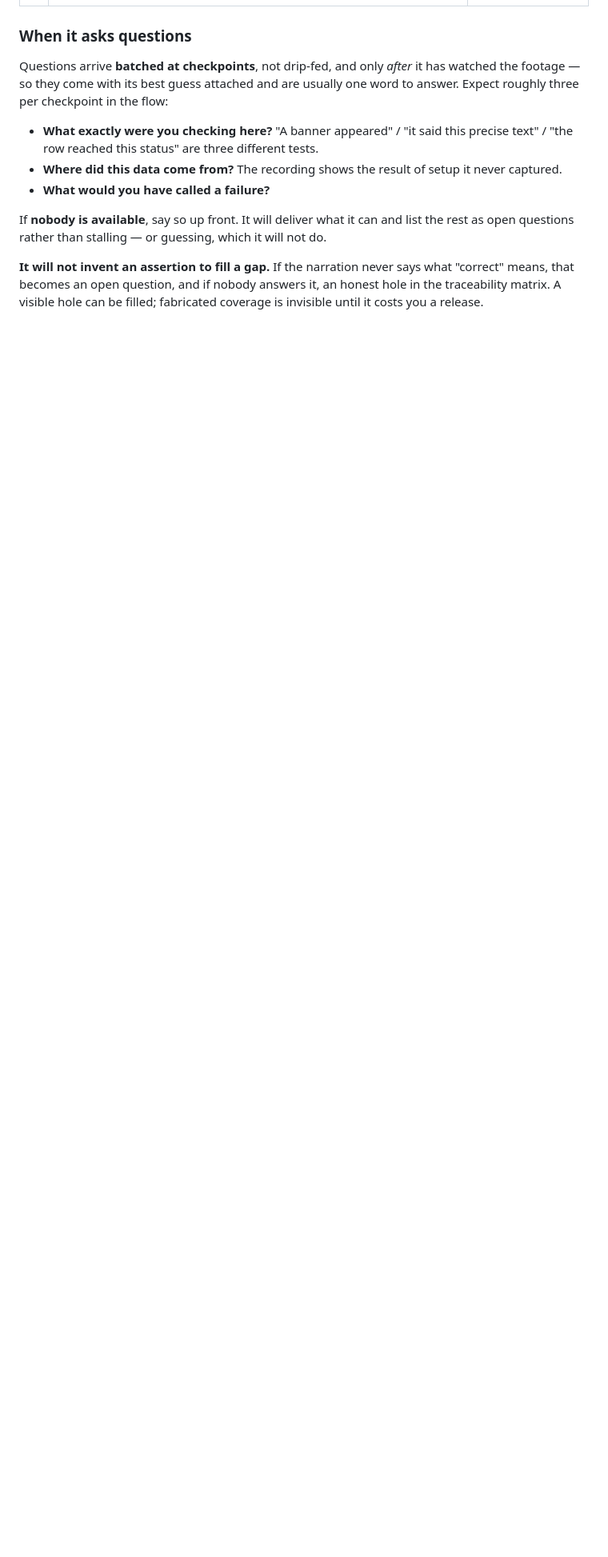
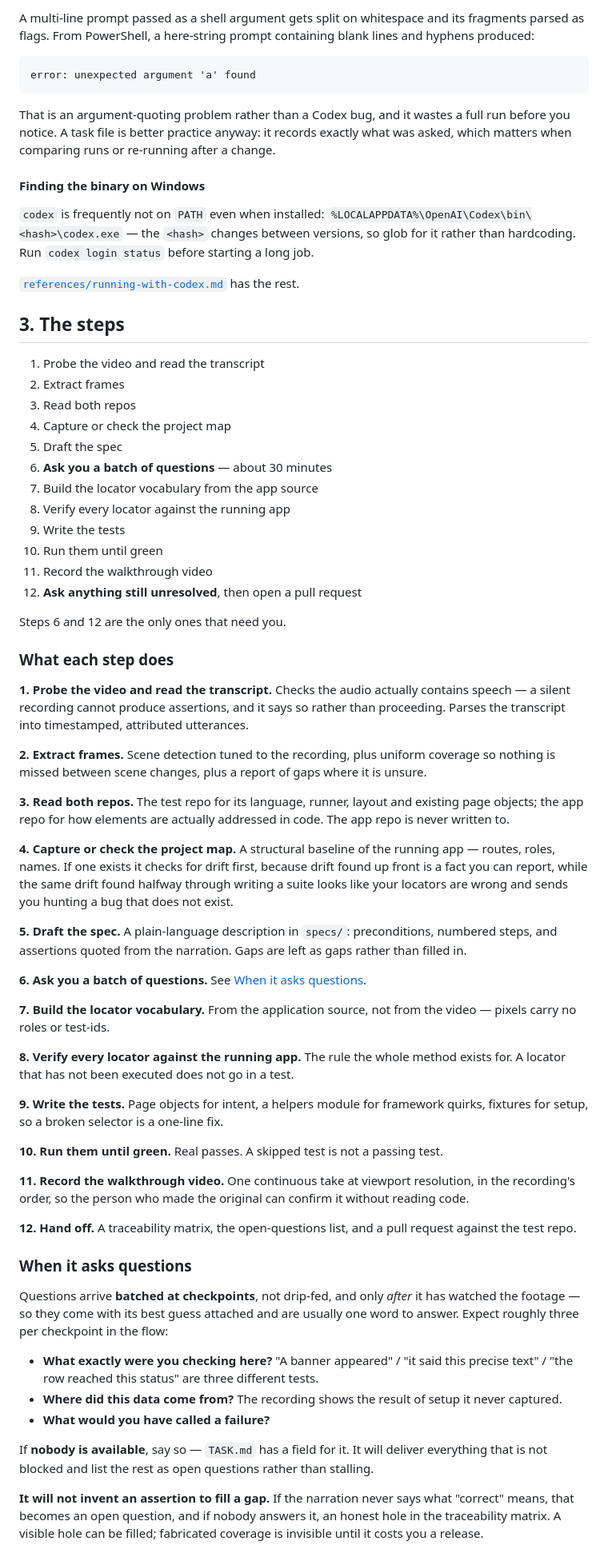
Before and after one commit to Praneethvvs/video-to-playwright, a Markdown page: README.md, the part around one of its changes. Shown at 80% size. Drawn GitHub-style; blank space fills up the shorter version.

````diff
--- a/README.md
+++ b/README.md
@@ -79,3 +118,77 @@ each cost a full run.
+A multi-line prompt passed as a shell argument gets split on whitespace and its fragments parsed as
+flags. From PowerShell, a here-string prompt containing blank lines and hyphens produced:
+
+```
+error: unexpected argument 'a' found
+```
+
+That is an argument-quoting problem rather than a Codex bug, and it wastes a full run before you
+notice. A task file is better practice anyway: it records exactly what was asked, which matters when
+comparing runs or re-running after a change.
+
+#### Finding the binary on Windows
+
+`codex` is frequently not on `PATH` even when installed:
+`%LOCALAPPDATA%\OpenAI\Codex\bin\<hash>\codex.exe` — the `<hash>` changes between versions, so glob
+for it rather than hardcoding. Run `codex login status` before starting a long job.
+
+[`references/running-with-codex.md`](references/running-with-codex.md) has the rest.
+
+## 3. The steps
+
+1. Probe the video and read the transcript
+2. Extract frames
+3. Read both repos
+4. Capture or check the project map
+5. Draft the spec
+6. **Ask you a batch of questions** — about 30 minutes
+7. Build the locator vocabulary from the app source
+8. Verify every locator against the running app
+9. Write the tests
+10. Run them until green
+11. Record the walkthrough video
+12. **Ask anything still unresolved**, then open a pull request
+
+Steps 6 and 12 are the only ones that need you.
+
+### What each step does
+
+**1. Probe the video and read the transcript.** Checks the audio actually contains speech — a silent
+recording cannot produce assertions, and it says so rather than proceeding. Parses the transcript
+into timestamped, attributed utterances.
+
+**2. Extract frames.** Scene detection tuned to the recording, plus uniform coverage so nothing is
+missed between scene changes, plus a report of gaps where it is unsure.
+
+**3. Read both repos.** The test repo for its language, runner, layout and existing page objects;
+the app repo for how elements are actually addressed in code. The app repo is never written to.
+
+**4. Capture or check the project map.** A structural baseline of the running app — routes, roles,
+names. If one exists it checks for drift first, because drift found up front is a fact you can
+report, while the same drift found halfway through writing a suite looks like your locators are
+wrong and sends you hunting a bug that does not exist.
+
+**5. Draft the spec.** A plain-language description in `specs/`: preconditions, numbered steps, and
+assertions quoted from the narration. Gaps are left as gaps rather than filled in.
+
+**6. Ask you a batch of questions.** See [When it asks questions](#when-it-asks-questions).
+
+**7. Build the locator vocabulary.** From the application source, not from the video — pixels carry
+no roles or test-ids.
+
+**8. Verify every locator against the running app.** The rule the whole method exists for. A locator
+that has not been executed does not go in a test.
+
+**9. Write the tests.** Page objects for intent, a helpers module for framework quirks, fixtures for
+setup, so a broken selector is a one-line fix.
+
+**10. Run them until green.** Real passes. A skipped test is not a passing test.
+
+**11. Record the walkthrough video.** One continuous take at viewport resolution, in the recording's
+order, so the person who made the original can confirm it without reading code.
+
+**12. Hand off.** A traceability matrix, the open-questions list, and a pull request against the test
+repo.
 
 ### When it asks questions
 
@@ -88,8 +201,8 @@ roughly three per checkpoint in the flow:
 - **Where did this data come from?** The recording shows the result of setup it never captured.
 - **What would you have called a failure?**
 
-If **nobody is available**, say so up front. It will deliver what it can and list the rest as open
-questions rather than stalling — or guessing, which it will not do.
+If **nobody is available**, say so — `TASK.md` has a field for it. It will deliver everything that is
+not blocked and list the rest as open questions rather than stalling.
 
 **It will not invent an assertion to fill a gap.** If the narration never says what "correct" means,
 that becomes an open question, and if nobody answers it, an honest hole in the traceability matrix.
````
Also changed, not shown: other parts of README.md (+70 -62 lines), assets/TASK.template.md (added, +60 -0 lines).
